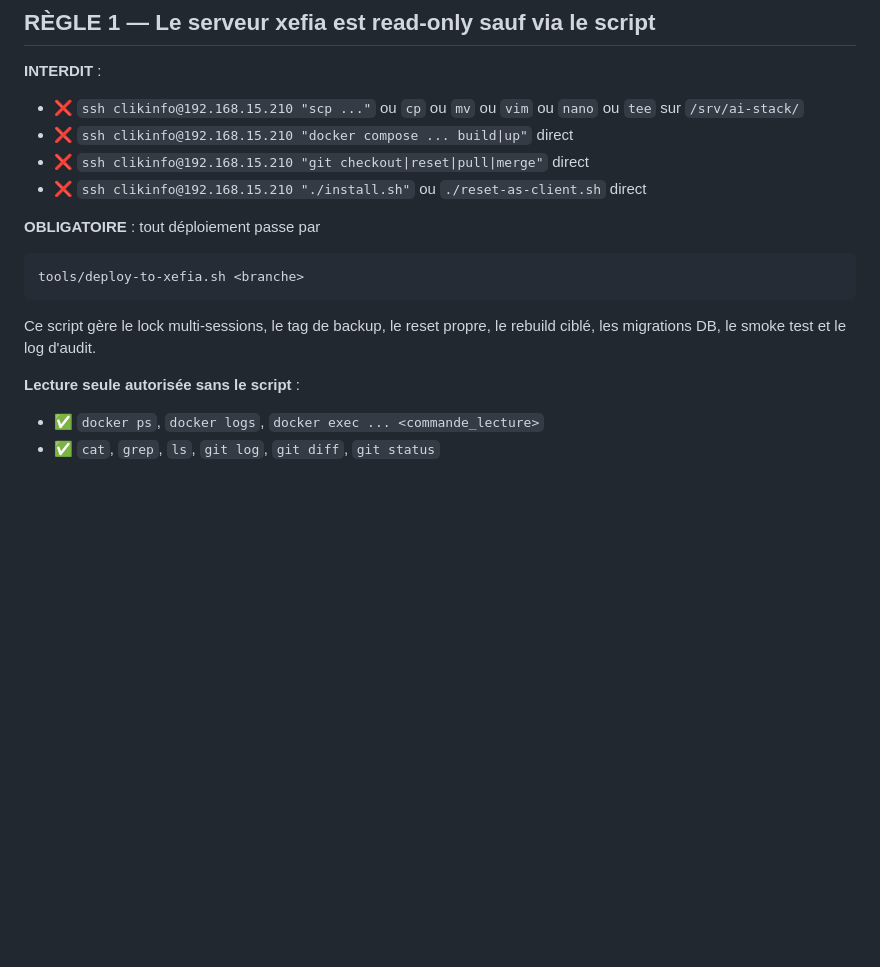
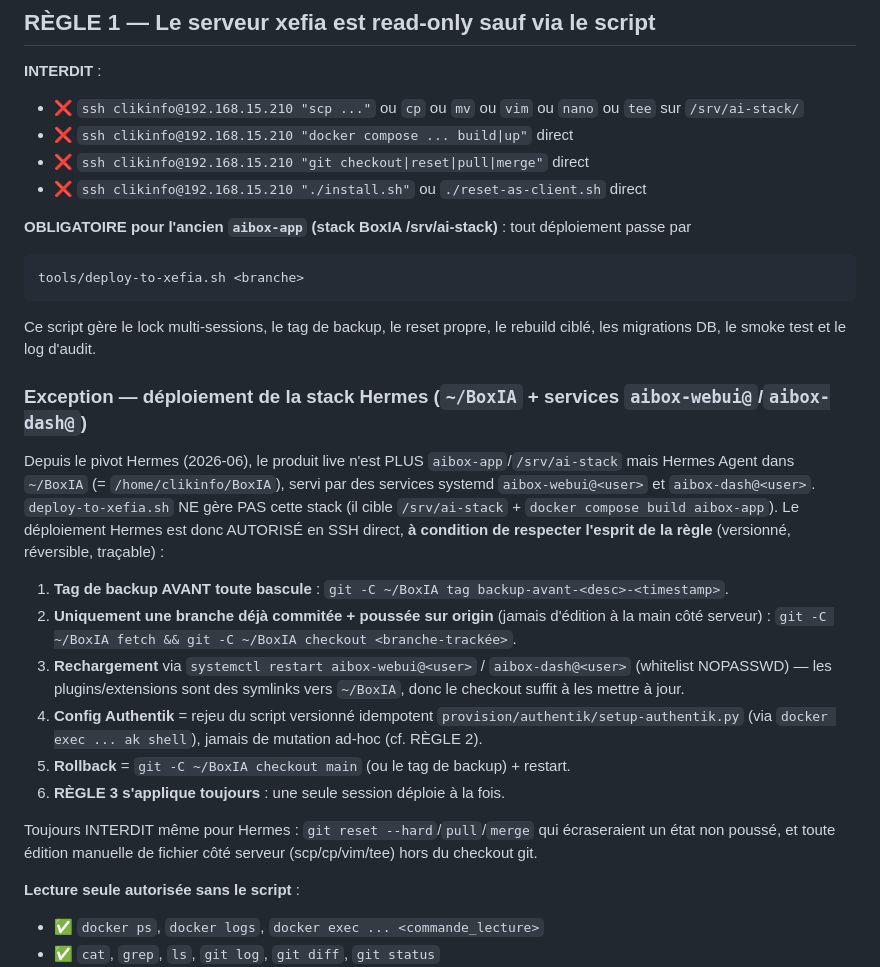
Before and after one commit to Tobaz34/BoxIA, a Markdown page: CLAUDE.md, the part around the change. Rendered like a GitHub page; blank space fills up the shorter version.

Commit message:
docs(claude): documenter le workflow de déploiement de la stack Hermes
RÈGLE 1 décrivait l'ancienne stack BoxIA (/srv/ai-stack + deploy-to-xefia.sh).
Ajout d'une exception explicite pour la stack Hermes (~/BoxIA + services
aibox-webui@/aibox-dash@) : déploiement SSH direct autorisé si versionné,
réversible et traçable (tag backup + branche trackée + restart + rejeu
setup-authentik). Toujours interdit : reset --hard/pull/merge et édition
manuelle côté serveur.

Co-Authored-By: Claude Fable 5 <noreply@anthropic.com>

````diff
--- a/CLAUDE.md
+++ b/CLAUDE.md
@@ -10,11 +10,24 @@
 - ❌ `ssh clikinfo@192.168.15.210 "git checkout|reset|pull|merge"` direct
 - ❌ `ssh clikinfo@192.168.15.210 "./install.sh"` ou `./reset-as-client.sh` direct
 
-**OBLIGATOIRE** : tout déploiement passe par
+**OBLIGATOIRE pour l'ancien `aibox-app` (stack BoxIA /srv/ai-stack)** : tout déploiement passe par
 ```bash
 tools/deploy-to-xefia.sh <branche>
 ```
 Ce script gère le lock multi-sessions, le tag de backup, le reset propre, le rebuild ciblé, les migrations DB, le smoke test et le log d'audit.
+
+### Exception — déploiement de la stack Hermes (`~/BoxIA` + services `aibox-webui@`/`aibox-dash@`)
+
+Depuis le pivot Hermes (2026-06), le produit live n'est PLUS `aibox-app`/`/srv/ai-stack` mais Hermes Agent dans `~/BoxIA` (= `/home/clikinfo/BoxIA`), servi par des services systemd `aibox-webui@<user>` et `aibox-dash@<user>`. `deploy-to-xefia.sh` NE gère PAS cette stack (il cible `/srv/ai-stack` + `docker compose build aibox-app`). Le déploiement Hermes est donc AUTORISÉ en SSH direct, **à condition de respecter l'esprit de la règle** (versionné, réversible, traçable) :
+
+1. **Tag de backup AVANT toute bascule** : `git -C ~/BoxIA tag backup-avant-<desc>-<timestamp>`.
+2. **Uniquement une branche déjà commitée + poussée sur origin** (jamais d'édition à la main côté serveur) : `git -C ~/BoxIA fetch && git -C ~/BoxIA checkout <branche-trackée>`.
+3. **Rechargement** via `systemctl restart aibox-webui@<user>` / `aibox-dash@<user>` (whitelist NOPASSWD) — les plugins/extensions sont des symlinks vers `~/BoxIA`, donc le checkout suffit à les mettre à jour.
+4. **Config Authentik** = rejeu du script versionné idempotent `provision/authentik/setup-authentik.py` (via `docker exec ... ak shell`), jamais de mutation ad-hoc (cf. RÈGLE 2).
+5. **Rollback** = `git -C ~/BoxIA checkout main` (ou le tag de backup) + restart.
+6. **RÈGLE 3 s'applique toujours** : une seule session déploie à la fois.
+
+Toujours INTERDIT même pour Hermes : `git reset --hard`/`pull`/`merge` qui écraseraient un état non poussé, et toute édition manuelle de fichier côté serveur (scp/cp/vim/tee) hors du checkout git.
 
 **Lecture seule autorisée sans le script** :
 - ✅ `docker ps`, `docker logs`, `docker exec ... <commande_lecture>`
````
